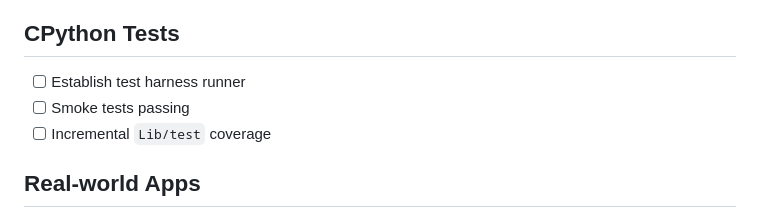
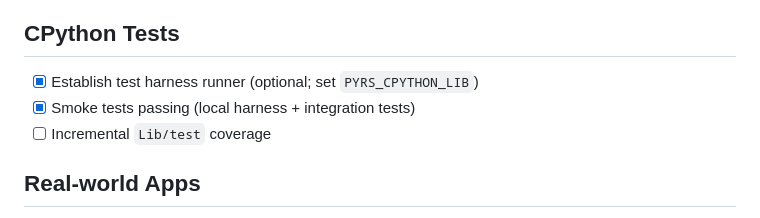
Before and after one commit to BlueBlazin/pyrs, a Markdown page: docs/COMPATIBILITY.md, the part around the change. GitHub-like rendering.

```diff
--- a/docs/COMPATIBILITY.md
+++ b/docs/COMPATIBILITY.md
@@ -38,8 +38,8 @@ This document tracks progress toward source and bytecode compatibility with CPyt
 - [ ] `json`, `re`, `datetime`
 
 ## CPython Tests
-- [ ] Establish test harness runner
-- [ ] Smoke tests passing
+- [x] Establish test harness runner (optional; set `PYRS_CPYTHON_LIB`)
+- [x] Smoke tests passing (local harness + integration tests)
 - [ ] Incremental `Lib/test` coverage
 
 ## Real-world Apps
```
Also changed, not shown: AGENTS.md (+1 -1 lines), docs/ROADMAP.md (+5 -0 lines).
